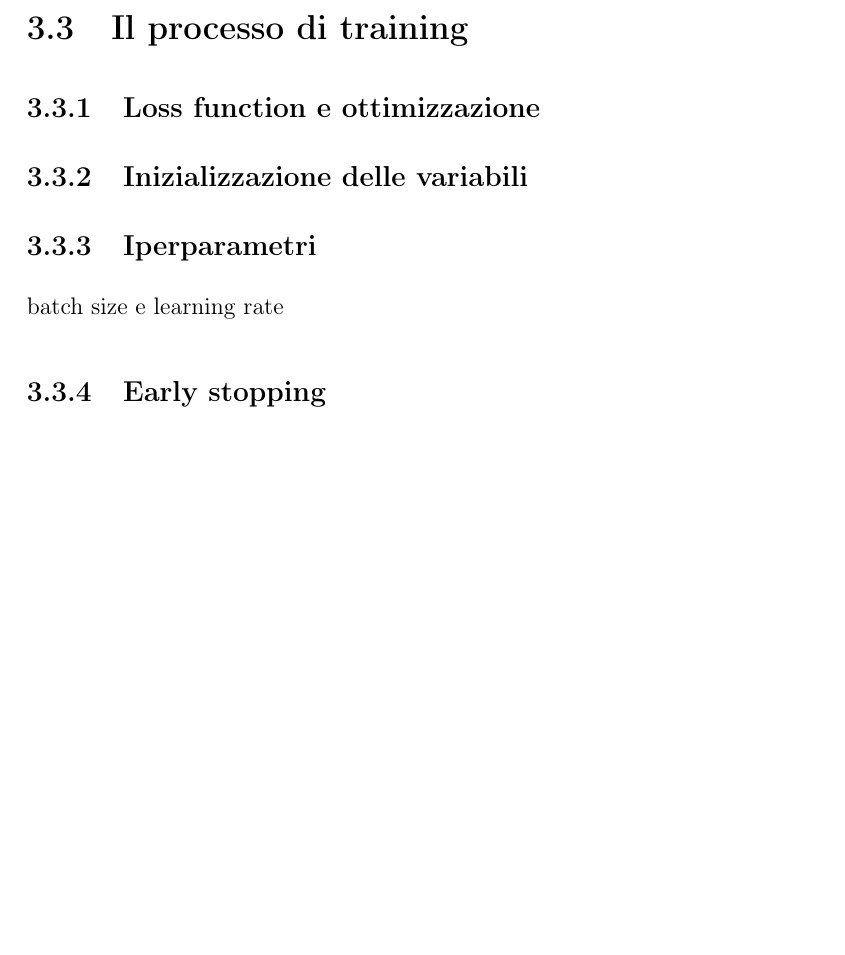
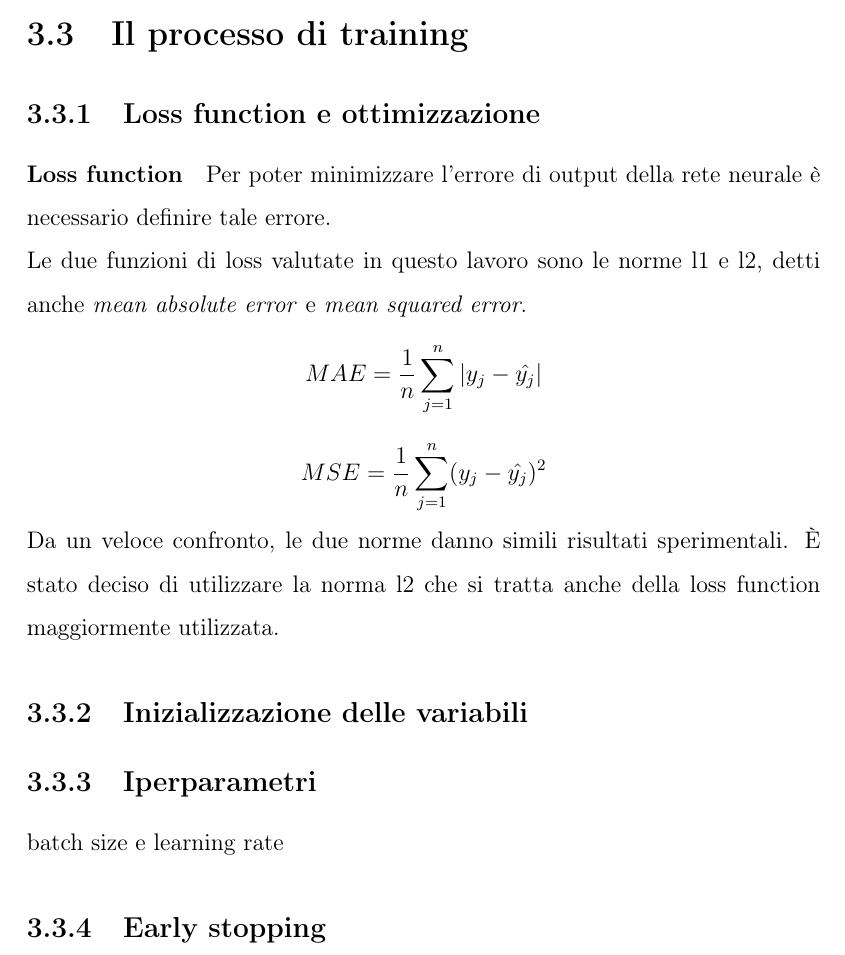
Before and after one commit to frankplus/tof-stereo-fusion, a LaTeX book (Latex/main.tex, which reads Latex/capitolo3.tex): part of page 22 of 25, cut so that both start at the same text, the shorter picture padded with empty space. Compiled offline with pdfLaTeX.

Commit message:
Added loss function

```diff
--- a/Latex/capitolo3.tex
+++ b/Latex/capitolo3.tex
@@ -46,6 +45,12 @@ L'architettura della rete neurale convoluzionale utilizzata in questo lavoro di
 
 \section{Il processo di training}
 \subsection{Loss function e ottimizzazione}
+\paragraph{Loss function} Per poter minimizzare l'errore di output della rete neurale è necessario definire tale errore.\\
+Le due funzioni di loss valutate in questo lavoro sono le norme l1 e l2, detti anche \textit{mean absolute error} e \textit{mean squared error}.
+$$MAE=\frac{1}{n} \sum_{j=1}^{n} |y_j-\hat{y_j}|$$
+$$MSE=\frac{1}{n} \sum_{j=1}^{n} (y_j-\hat{y_j})^2$$
+Da un veloce confronto, le due norme danno simili risultati sperimentali. È stato deciso di utilizzare la norma l2 che si tratta anche della loss function maggiormente utilizzata.
+
 \subsection{Inizializzazione delle variabili}
 \subsection{Iperparametri}
 batch size e learning rate
```
Also changed, not shown: Latex/main.pdf, Latex/capitolo3.tex (3 more changed lines).
